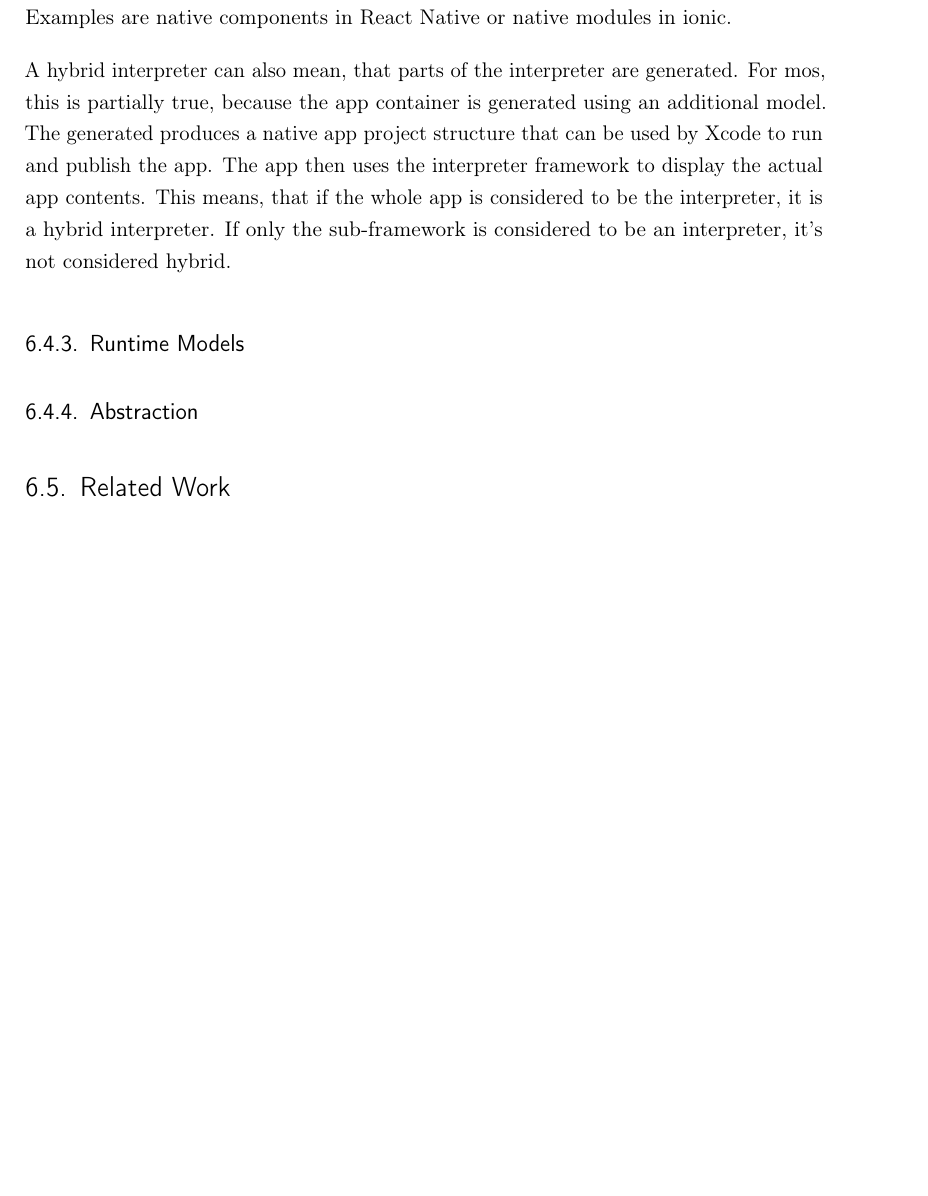
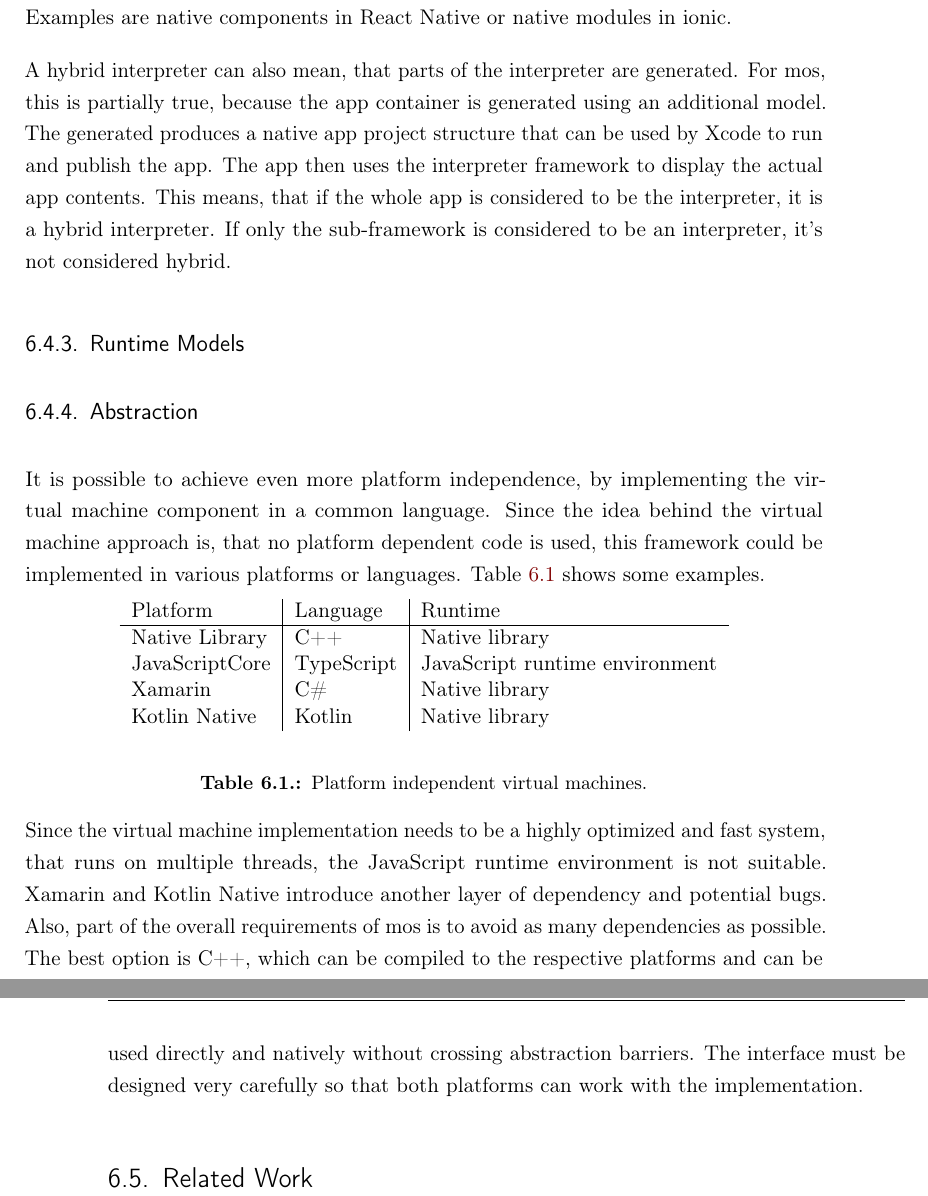
Before and after one commit to SamuelSchepp/masterthesis, a LaTeX thesis (Master Thesis/latex/Master_Thesis.tex, which reads Master Thesis/latex/content/06_Conclusion.tex): part of page 88 of 99 before the commit and two parts of pages 88 and 89 of 100 after it, the two joined at a grey line, cut so that both start at the same text, the shorter picture padded with empty space. Compiled offline with pdfLaTeX; a LaTeX package or settings file that is missing is left out; an older LaTeX class or package is replaced by its successor.

Commit message:
+ more stuff

```diff
--- a/Master Thesis/latex/content/06_Conclusion.tex
+++ b/Master Thesis/latex/content/06_Conclusion.tex
@@ -162,5 +162,29 @@ If only the sub-framework is considered to be an interpreter, it's not considere
 
 \subsection{Abstraction}
 
+It is possible to achieve even more platform independence, by implementing the virtual machine component in a common language.
+Since the idea behind the virtual machine approach is, that no platform dependent code is used, this framework could be implemented in various platforms or languages.
+Table \ref{table:platformindependentabstraction} shows some examples.
+
+\begin{table}[h]
+	\begin{center}
+		\begin{tabular}{l|l|l}
+			Platform       & Language   & Runtime                    \\ \hline
+			Native Library & C++        & Native library                 \\
+			JavaScriptCore & TypeScript & JavaScript runtime environment \\
+			Xamarin        & C\#        & Native library                 \\
+			Kotlin Native  & Kotlin     & Native library
+		\end{tabular}
+	\end{center}
+	\caption{Platform independent virtual machines.}
+	\label{table:platformindependentabstraction}
+\end{table}
+
+Since the virtual machine implementation needs to be a highly optimized and fast system, that runs on multiple threads, the JavaScript runtime environment is not suitable.
+Xamarin and Kotlin Native introduce another layer of dependency and potential bugs.
+Also, part of the overall requirements of mos is to avoid as many dependencies as possible.
+The best option is C++, which can be compiled to the respective platforms and can be used directly and natively without crossing abstraction barriers.
+The interface must be designed very carefully so that both platforms can work with the implementation.
+
 
 \section{Related Work}
```
